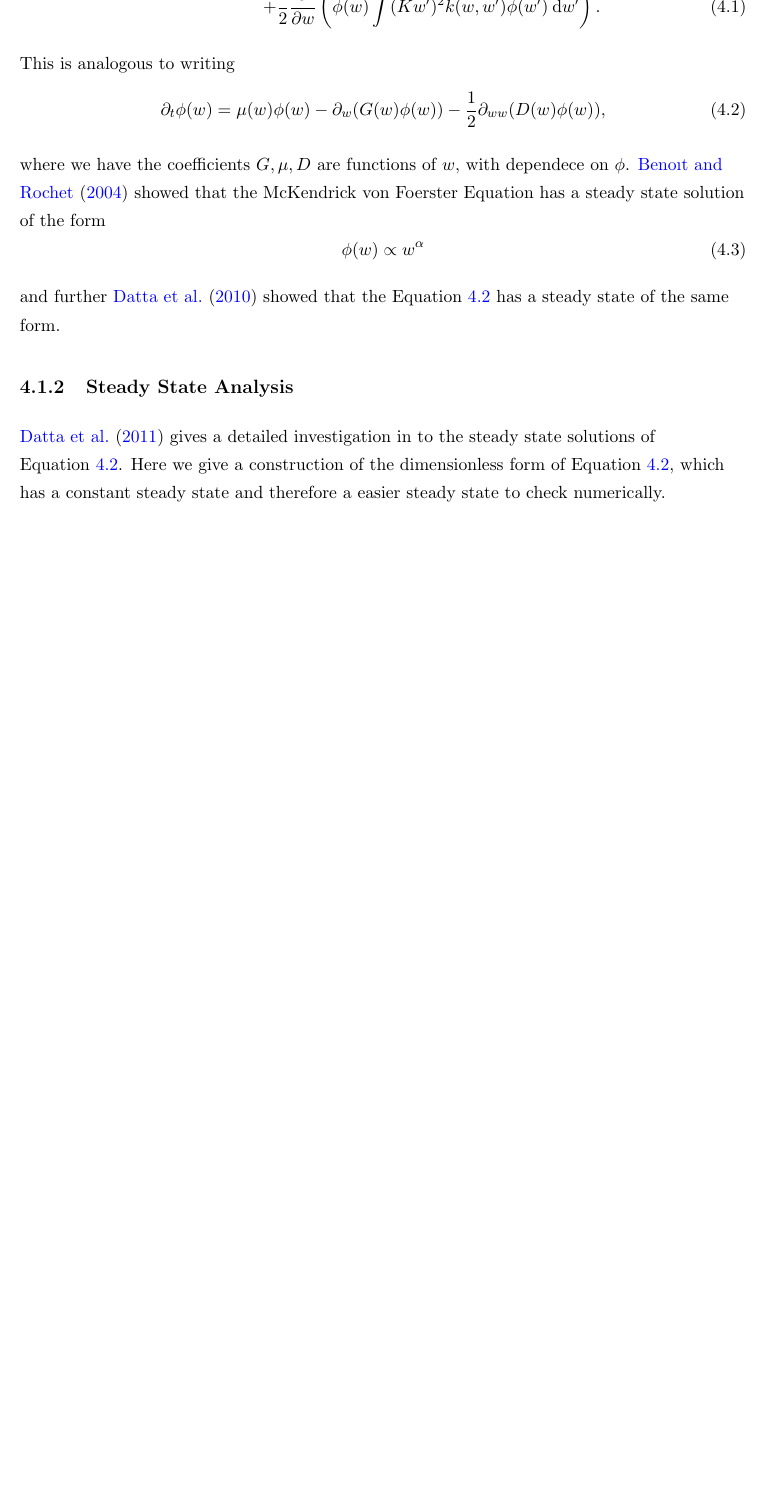
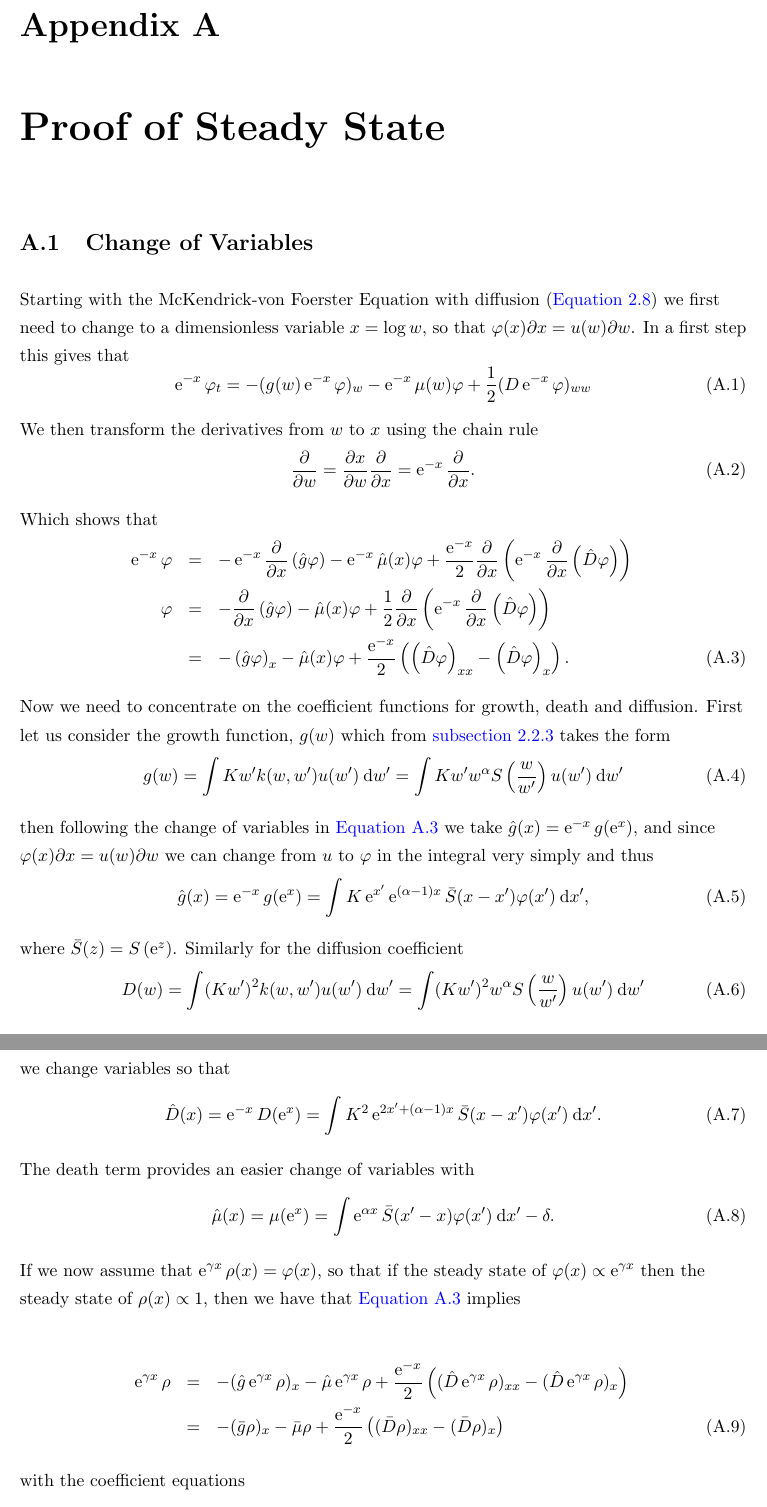
Before and after one commit to LukeSheard/senior_thesis, a LaTeX document (main.tex, which reads method/appendix.tex, method/index.tex): part of page 15 of 17 before the commit and two parts of pages 17 and 18 of 20 after it, the two joined at a grey line, cut at the place of the change, the shorter picture padded with empty space. Compiled offline with pdfLaTeX.

Commit message:
Appendix

```diff
--- a/main.tex
+++ b/main.tex
@@ -9,6 +11,9 @@
 
 % Ams Packages
 \usepackage{amsmath, amssymb}
+
+% Appendix
+\usepackage[toc,page]{appendix}
 
 % Tikz
 \usepackage{tikz}
@@ -34,6 +39,7 @@
 \setcitestyle{authoryear}
 
 % Links
+\usepackage{varioref}
 \usepackage{hyperref}
 \hypersetup{
     colorlinks,
@@ -57,6 +63,8 @@
   {\if@twocolumn\else\endquotation\fi}
 \makeatother
 
+\newcommand{\e}[1]{ \operatorname{e}^{#1}}
+
 \title{Finite Difference Schemes for the McKendrick Von Foerster Equation}
 \author{Luke Sheard}
 
@@ -89,6 +97,10 @@
 
   \subfile{method/index}
 
+  \begin{appendix}
+    \subfile{method/appendix}
+  \end{appendix}
+
   \newpage
   \bibliographystyle{abbrvnat}
   \bibliography{bib-article,bib-books}
--- /dev/null
+++ b/method/appendix.tex
@@ -0,0 +1,64 @@
+%!TEX root = ../main.tex
+\documentclass[../main.tex]{subfiles}
+\begin{document}
+  \chapter{Proof of Steady State}\label{app:chap:derivation}
+  \section{Change of Variables}\label{app:sec:cov}
+  Starting with the McKendrick-von Foerster Equation with diffusion (\autoref{eq:mvf:diffusion}) we first need to change to a dimensionless variable $x = \log{w}$, so that $\varphi(x) \partial x = u(w) \partial w$. In a first step this gives that
+  \begin{equation}
+    \e{-x}\varphi_t = - (g(w) \e{-x} \varphi)_w - \e{-x} \mu(w) \varphi + \frac{1}{2}(D \e{-x}\varphi)_{ww}
+  \end{equation}
+
+  We then transform the derivatives from $w$ to $x$ using the chain rule
+  \begin{equation}
+    \frac{\partial}{\partial w}
+    = \frac{\partial x}{\partial w} \frac{\partial}{\partial x} = \e{-x} \frac{\partial}{\partial x}.
+  \end{equation}
+
+  Which shows that
+  \begin{eqnarray}
+    \e{-x}\varphi
+    &=& -\e{-x} \frac{\partial}{\partial x} \left(\hat{g} \varphi \right) - \e{-x} \hat{\mu}(x) \varphi + \frac{\e{-x}}{2} \frac{\partial}{\partial x} \left( \e{-x} \frac{\partial}{\partial x} \left( \hat{D} \varphi \right) \right) \nonumber \\
+    \varphi
+    &=& - \frac{\partial}{\partial x} \left(\hat{g} \varphi \right) - \hat{\mu}(x) \varphi + \frac{1}{2} \frac{\partial}{\partial x} \left( \e{-x} \frac{\partial}{\partial x} \left( \hat{D} \varphi \right) \right) \nonumber \\
+    &=& - \left(\hat{g} \varphi \right)_x - \hat{\mu}(x) \varphi + \frac{\e{-x}}{2} \left( \left( \hat{D} \varphi \right)_{xx} - \left( \hat{D} \varphi \right)_x \right). \label{app:eq:cov}
+  \end{eqnarray}
+
+  Now we need to concentrate on the coefficient functions for growth, death and diffusion. First let us consider the growth function, $g(w)$ which from \autoref{sec:mvf:relation} takes the form
+  \begin{equation}
+    g(w) = \int K w' k(w, w') u(w') \: \mathrm{d} w' = \int K w' w^{\alpha} S \left( \frac{w}{w'} \right) u(w') \: \mathrm{d} w'
+  \end{equation}
+
+  then following the change of variables in \autoref{app:eq:cov} we take $\hat{g}(x) = \e{-x}g(\e{x})$, and since $\varphi(x) \partial x = u(w) \partial w$ we can change from $u$ to $\varphi$ in the integral very simply and thus
+  \begin{equation}
+    \hat{g}(x) = \e{-x} g(\e{x}) = \int K \e{x'} \e{(\alpha -1) x} \bar{S}( x - x' ) \varphi(x') \: \mathrm{d} x',
+  \end{equation}
+
+  where $\bar{S}(z) = S \left(\e{z} \right)$. Similarly for the diffusion coefficient
+  \begin{equation}
+    D(w) = \int (K w')^2 k(w, w') u(w') \: \mathrm{d} w' = \int (K w')^2 w^{\alpha} S \left( \frac{w}{w'} \right) u(w') \: \mathrm{d} w'
+  \end{equation}
+
+  we change variables so that
+  \begin{equation}
+    \hat{D}(x) = \e{-x} D(\e{x}) = \int K^2 \e{2x' + (\alpha-1) x} \bar{S}(x - x') \varphi(x') \: \mathrm{d} x'.
+  \end{equation}
+
+  The death term provides an easier change of variables with
+  \begin{equation}
+    \hat{\mu}(x) = \mu(\e{x}) = \int \e{\alpha x} \bar{S}(x' - x) \varphi(x') \: \mathrm{d}x' - \delta.
+  \end{equation}
+
+  If we now assume that $\e{\gamma x} \rho(x) = \varphi(x)$, so that if the steady state of $\varphi(x) \propto \e{\gamma x}$ then the steady state of $\rho(x) \propto 1$, then we have that \autoref{app:eq:cov} implies
+
+  \begin{eqnarray}
+    \e{\gamma x} \rho
+    &=& - (\hat{g} \e{\gamma x} \rho)_x - \hat{\mu} \e{\gamma x} \rho + \frac{\e{-x}}{2} \left( (\hat{D}\e{\gamma x} \rho)_{xx} - (\hat{D} \e{\gamma x} \rho)_x \right) \nonumber \\
+    &=& - (\bar{g} \rho)_x - \bar{\mu} \rho + \frac{\e{-x}}{2} \left( (\bar{D} \rho)_{xx} - (\bar{D} \rho)_x \right)
+  \end{eqnarray}
+
+  with the coefficient equations
+  \begin{eqnarray}
+    \bar{g}(x) &=& \int K \e{x'} \e{(\gamma + \alpha - 1) x} \bar{S}( x - x' ) \varphi(x') \: \mathrm{d} x' \\
+  \end{eqnarray}
+
+\end{document}
--- a/method/index.tex
+++ b/method/index.tex
@@ -22,11 +22,4 @@
   \end{eqnarray}
 
-  This is analogous to writing
-  \begin{equation}\label{eq:met:transport}
-    \partial_t \phi(w) = \mu(w) \phi(w) - \partial_w(G(w) \phi(w)) - \frac{1}{2} \partial_{ww} ( D(w) \phi(w)),
-  \end{equation}
+  and yield a steady state distribution that $\varphi(x) \propto \e{\gamma + 1}$. Finally by substituting in $\rho(x) = \e{\gamma} \varphi(x)$ we should yield a system which has a steady state $\rho(x) \propto 1$. This substitution gains the coefficients
 
-  where we have the coefficients $G, \mu, D$ are functions of $w$, with dependece on $\phi$. \cite{benoit2004} showed that the McKendrick von Foerster Equation has a steady state solution of the form
-  \begin{equation}
-    \phi(w) \propto w^{\alpha}
-  \end{equation}
@@ -33,6 +31,2 @@
 
-  and further \cite{datta2010} showed that the Equation~\ref{eq:met:transport} has a steady state of the same form.
-
-  \subsection{Steady State Analysis}
-  \cite{datta2011} gives a detailed investigation in to the steady state solutions of Equation~\ref{eq:met:transport}. Here we give a construction of the dimensionless form of Equation~\ref{eq:met:transport}, which has a constant steady state and therefore a easier steady state to check numerically.
 \end{document}
```
Also changed, not shown: bib-article.bib (+11 -0 lines), derivation/index.tex (+37 -13 lines), finite_difference/index.tex (+7 -7 lines), old.tex (added, +31 -0 lines), finite_difference/index.pdf (deleted), main.pdf, main.tex (4 more changed lines), method/index.tex (27 more changed lines).
